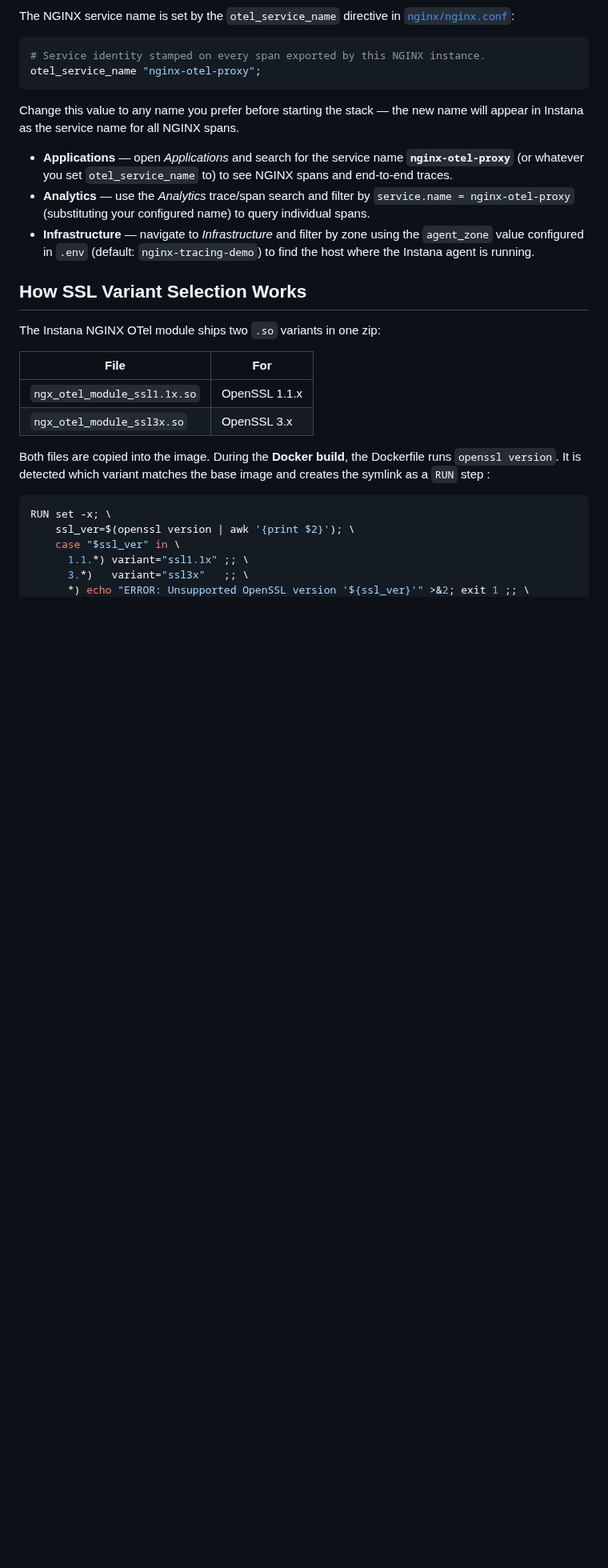
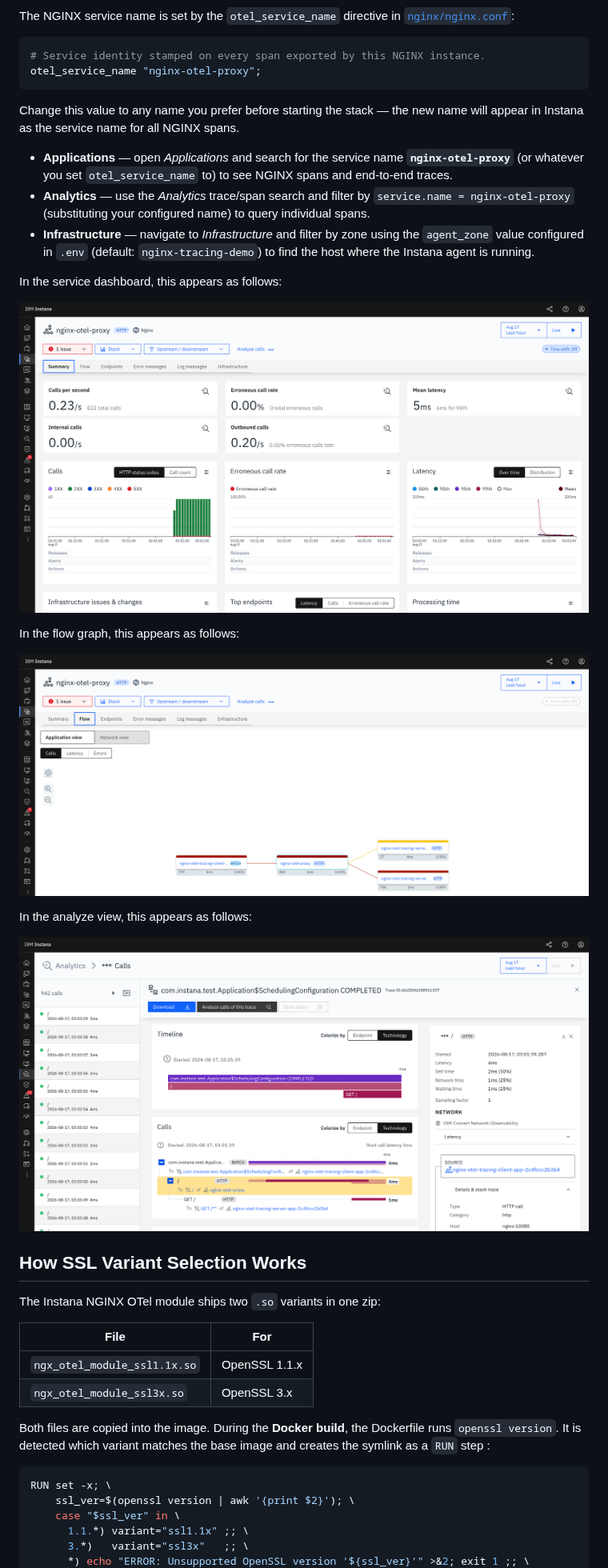
Before and after one commit to instana/otel-demos, a Markdown page: nginx-otel-tracing/README.md, the part around the change. Shown at 80% size. Drawn GitHub-style; pictures changed too: nginx-otel-tracing/images/nginx-otel-analyse-view.png (added), nginx-otel-tracing/images/nginx-otel-dashboard.png (added), nginx-otel-tracing/images/nginx-otel-flow-graph.png (added); blank space fills up the shorter version.

Commit message:
nginx-otel: Updated README file with images.

```diff
--- a/nginx-otel-tracing/README.md
+++ b/nginx-otel-tracing/README.md
@@ -86,6 +86,18 @@ Instana as the service name for all NGINX spans.
 - **Infrastructure** — navigate to *Infrastructure* and filter by zone using the `agent_zone` value
   configured in `.env` (default: `nginx-tracing-demo`) to find the host where the Instana agent is running.
 
+In the service dashboard, this appears as follows:
+
+![Service dashboard](images/nginx-otel-dashboard.png)
+
+In the flow graph, this appears as follows:
+
+![Flow graph](images/nginx-otel-flow-graph.png)
+
+In the analyze view, this appears as follows:
+
+![Analyze view](images/nginx-otel-analyse-view.png)
+
 ## How SSL Variant Selection Works
 
 The Instana NGINX OTel module ships two `.so` variants in one zip:
```
Also changed, not shown: nginx-otel-tracing/images/nginx-ote-dashboard.png (added).
